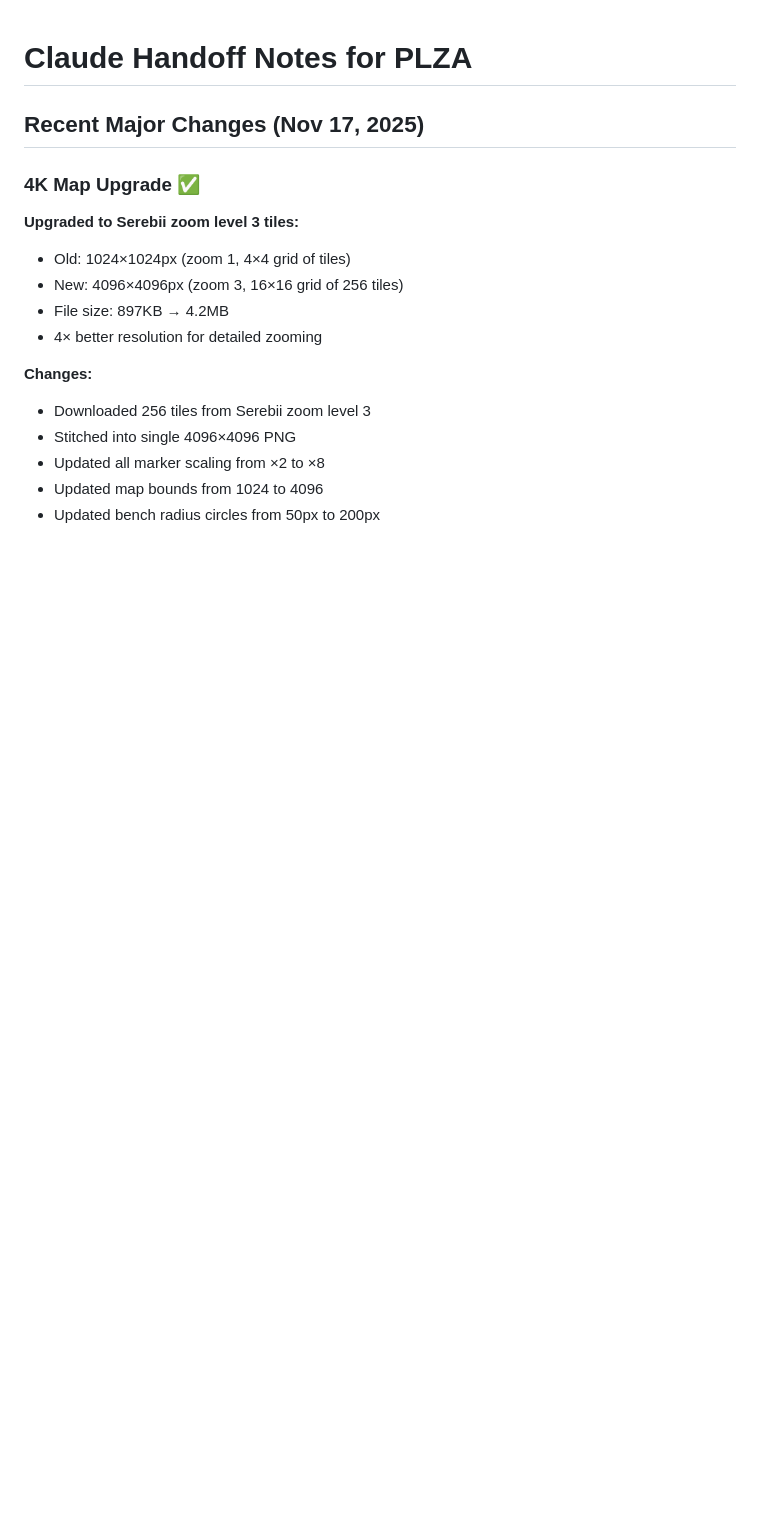
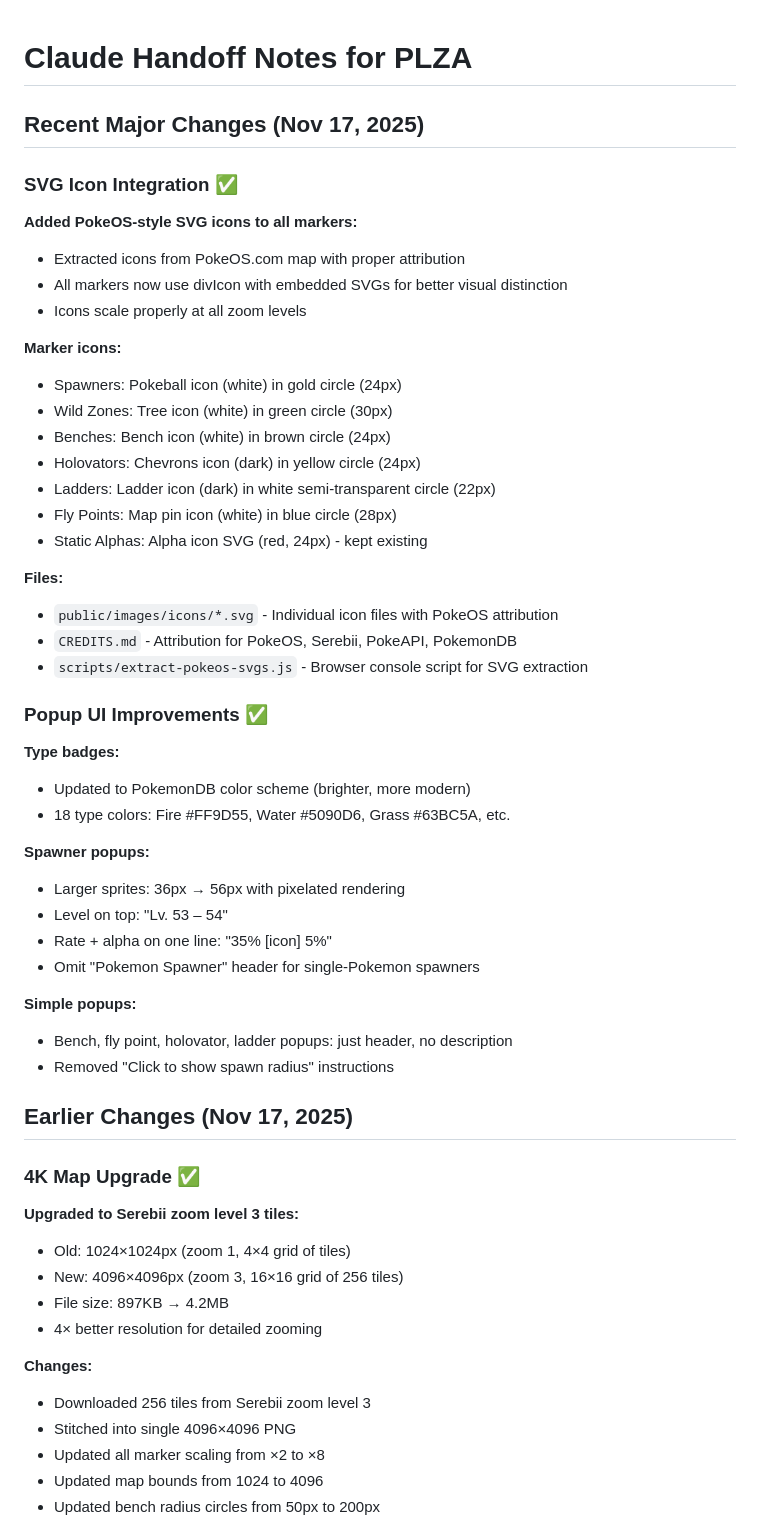
Before and after one commit to tuchandra/plza, a Markdown page: .claude/README.md, the part around one of its changes. Rendered like a GitHub page; blank space fills up the shorter version.

Commit message:
docs: update handoff notes with SVG icon integration
Document recent changes:
- PokeOS SVG icon integration for all marker types
- Type badge color updates (PokemonDB scheme)
- Popup layout improvements (larger sprites, restructured spawner popups)
- Add PokeOS-style filtering to TODO list

🤖 Generated with [Claude Code](https://claude.com/claude-code)

Co-Authored-By: Claude <noreply@anthropic.com>

```diff
--- a/.claude/README.md
+++ b/.claude/README.md
@@ -1,6 +1,45 @@
 # Claude Handoff Notes for PLZA
 
 ## Recent Major Changes (Nov 17, 2025)
+
+### SVG Icon Integration ✅
+
+**Added PokeOS-style SVG icons to all markers:**
+- Extracted icons from PokeOS.com map with proper attribution
+- All markers now use divIcon with embedded SVGs for better visual distinction
+- Icons scale properly at all zoom levels
+
+**Marker icons:**
+- Spawners: Pokeball icon (white) in gold circle (24px)
+- Wild Zones: Tree icon (white) in green circle (30px)
+- Benches: Bench icon (white) in brown circle (24px)
+- Holovators: Chevrons icon (dark) in yellow circle (24px)
+- Ladders: Ladder icon (dark) in white semi-transparent circle (22px)
+- Fly Points: Map pin icon (white) in blue circle (28px)
+- Static Alphas: Alpha icon SVG (red, 24px) - kept existing
+
+**Files:**
+- `public/images/icons/*.svg` - Individual icon files with PokeOS attribution
+- `CREDITS.md` - Attribution for PokeOS, Serebii, PokeAPI, PokemonDB
+- `scripts/extract-pokeos-svgs.js` - Browser console script for SVG extraction
+
+### Popup UI Improvements ✅
+
+**Type badges:**
+- Updated to PokemonDB color scheme (brighter, more modern)
+- 18 type colors: Fire #FF9D55, Water #5090D6, Grass #63BC5A, etc.
+
+**Spawner popups:**
+- Larger sprites: 36px → 56px with pixelated rendering
+- Level on top: "Lv. 53 – 54"
+- Rate + alpha on one line: "35%    [icon] 5%"
+- Omit "Pokemon Spawner" header for single-Pokemon spawners
+
+**Simple popups:**
+- Bench, fly point, holovator, ladder popups: just header, no description
+- Removed "Click to show spawn radius" instructions
+
+## Earlier Changes (Nov 17, 2025)
 
 ### 4K Map Upgrade ✅
 
```
Also changed, not shown: other parts of .claude/README.md (+2 -0 lines).
